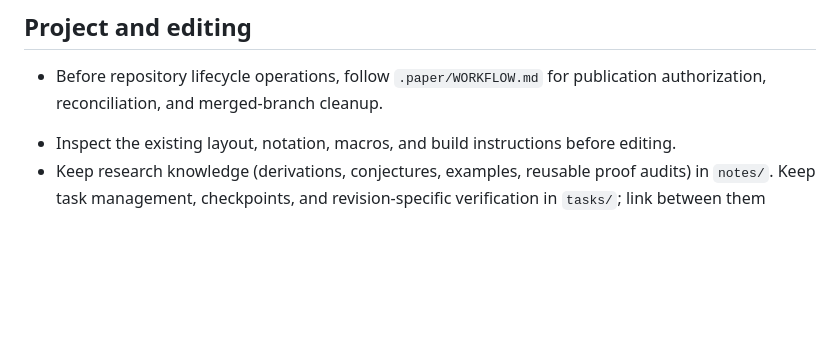
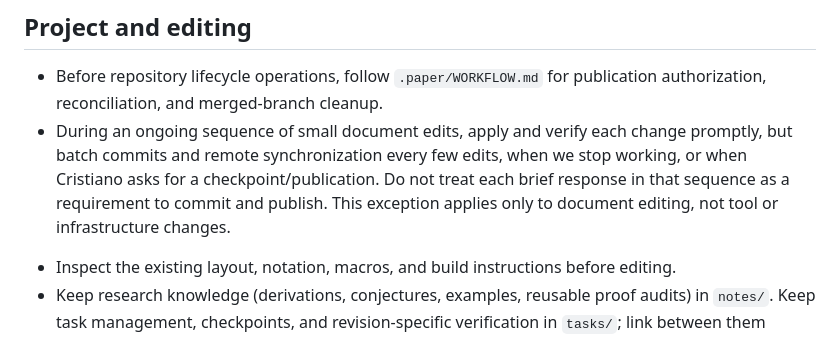
Before and after one commit to m1gwings/paper-scripts, a Markdown page: templates/AGENTS.paper.md, the part around the change. Drawn GitHub-style; blank space fills up the shorter version.

Commit message:
Scope small edit synchronization batching to document projects

```diff
--- a/templates/AGENTS.paper.md
+++ b/templates/AGENTS.paper.md
@@ -5,6 +5,11 @@
 <!-- paper-scripts:begin managed-feature-cleanup -->
 - Before repository lifecycle operations, follow `.paper/WORKFLOW.md` for
   publication authorization, reconciliation, and merged-branch cleanup.
+- During an ongoing sequence of small document edits, apply and verify each change
+  promptly, but batch commits and remote synchronization every few edits, when we
+  stop working, or when Cristiano asks for a checkpoint/publication. Do not treat
+  each brief response in that sequence as a requirement to commit and publish.
+  This exception applies only to document editing, not tool or infrastructure changes.
 <!-- paper-scripts:end managed-feature-cleanup -->
 - Inspect the existing layout, notation, macros, and build instructions before editing.
 - Keep research knowledge (derivations, conjectures, examples, reusable proof audits) in `notes/`. Keep task management, checkpoints, and revision-specific verification in `tasks/`; link between them instead of duplicating content.
```
Also changed, not shown: templates/AGENTS.poster.md (+5 -0 lines), templates/AGENTS.slides.md (+5 -0 lines).
